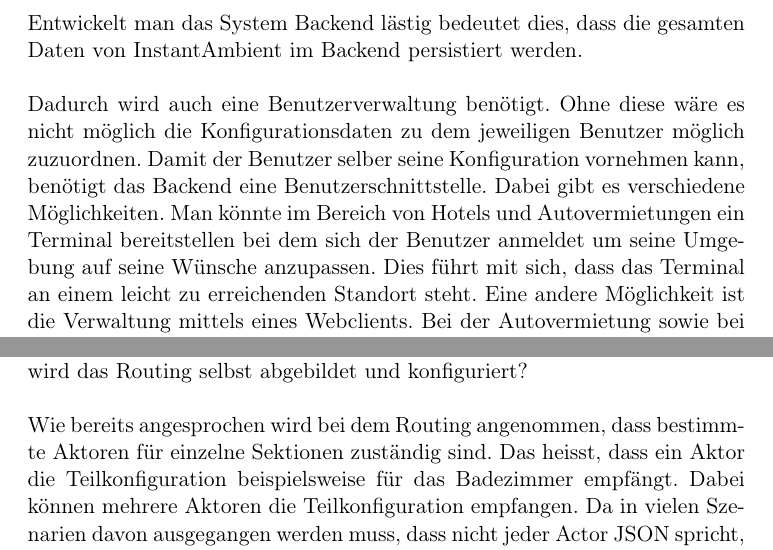
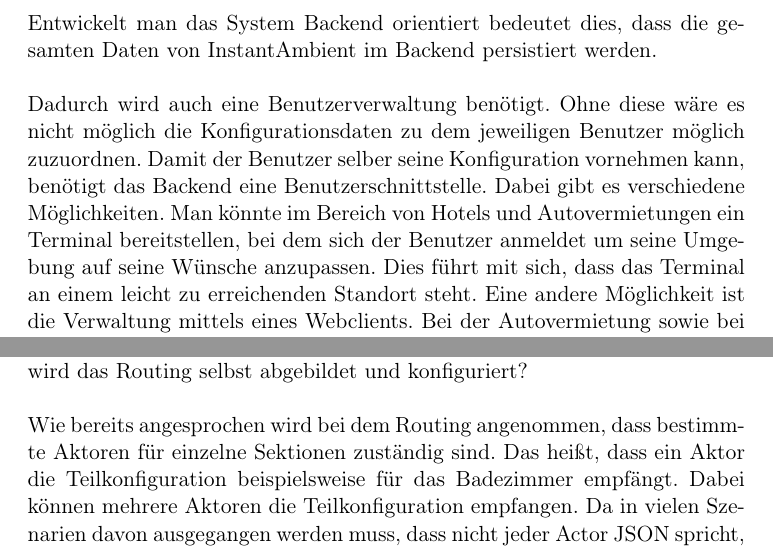
Before and after one commit to Dennis-Kluge/InstantAmbient, a LaTeX document (Documentation/master.tex, which reads Documentation/chap4/chap4.tex, Documentation/chap5/chap5.tex): two parts of pages 27 and 33 of 52, joined at a grey line, cut so that both start at the same text. Compiled offline with pdfLaTeX.

Commit message:
typo correction

```diff
--- a/Documentation/chap4/chap4.tex
+++ b/Documentation/chap4/chap4.tex
@@ -9,9 +9,9 @@ Ein sehr wichtiger Bestandteil den InstantAmbient erfüllen muss ist die Skalier
 Um einen konfigurationsbasierten Dienst zu realisieren stehen verschieden Richtungen in denen man das System entwerfen kann.
 Zum einen besteht die Möglichkeit, die gesamten Daten im Backend\footnote{Oder auch der Cloud.} zu lagern. Zum anderen gibt es die Möglichkeit, die gesamten Daten auf dem Client zu Speichern. Dieses wird im nächsten Abschnitt näher erläutert.
 \\\\
-Entwickelt man das System Backend lästig bedeutet dies, dass die gesamten Daten von InstantAmbient im Backend persistiert werden.
+Entwickelt man das System Backend orientiert bedeutet dies, dass die gesamten Daten von InstantAmbient im Backend persistiert werden.
 \\\\
-Dadurch wird auch eine Benutzerverwaltung benötigt. Ohne diese wäre es nicht möglich die Konfigurationsdaten zu dem jeweiligen Benutzer möglich zuzuordnen. Damit der Benutzer selber seine Konfiguration vornehmen kann, benötigt das Backend eine Benutzerschnittstelle. Dabei gibt es verschiedene Möglichkeiten. Man könnte im Bereich von Hotels und Autovermietungen ein Terminal bereitstellen bei dem sich der Benutzer anmeldet um seine Umgebung auf seine Wünsche anzupassen. Dies führt mit sich, dass das Terminal an einem leicht zu erreichenden Standort steht. Eine andere Möglichkeit ist die Verwaltung mittels eines Webclients. Bei der Autovermietung sowie bei Hotels ist es für den Benutzer nicht unbedingt komfortabel sich erst noch an ein Terminal zu stellen um seine gewünschte Änderungen vorzunehmen. Die zentrale Sammlung der Daten bring Vor- sowie Nachteile, so ist eine Datenanalyse über den kompletten Bestand ein leichtes, dennoch muss eine entsprechende Sicherung dieser vorgenommen werden.
+Dadurch wird auch eine Benutzerverwaltung benötigt. Ohne diese wäre es nicht möglich die Konfigurationsdaten zu dem jeweiligen Benutzer möglich zuzuordnen. Damit der Benutzer selber seine Konfiguration vornehmen kann, benötigt das Backend eine Benutzerschnittstelle. Dabei gibt es verschiedene Möglichkeiten. Man könnte im Bereich von Hotels und Autovermietungen ein Terminal bereitstellen, bei dem sich der Benutzer anmeldet um seine Umgebung auf seine Wünsche anzupassen. Dies führt mit sich, dass das Terminal an einem leicht zu erreichenden Standort steht. Eine andere Möglichkeit ist die Verwaltung mittels eines Webclients. Bei der Autovermietung sowie bei Hotels ist es für den Benutzer nicht unbedingt komfortabel sich erst noch an ein Terminal zu stellen um seine gewünschte Änderungen vorzunehmen. Die zentrale Sammlung der Daten bring Vor- sowie Nachteile, so ist eine Datenanalyse über den kompletten Bestand ein leichtes, dennoch muss eine entsprechende Sicherung dieser vorgenommen werden.
 \begin{figure}[H]
 \includegraphics[width=12.5cm]{images/backend}
 \caption{Konzept eines Backend orientierten Systems}
--- a/Documentation/chap5/chap5.tex
+++ b/Documentation/chap5/chap5.tex
@@ -48,7 +48,7 @@ Die Vorgänge innerhalb des Connectors sind unspektakulär. Bewusst soll diese K
 Das Brain empfängt die valide Konfiguration mit Hilfe von TCP/IP. Nahezu jedes Systems stellt diese Schnittstellen bereit, viele Systeme und Architekturen basieren auf diese Kommunikationsmittel.
 Die Hauptaufgabe des Brain liegt im Routing der Konfiguration. Hier stellen sich zwei wesentliche Fragen: Wie werden welche Daten geroutet, welche Formate besitzen diese? Und wie wird das Routing selbst abgebildet und konfiguriert?
 \\\\
-Wie bereits angesprochen wird bei dem Routing angenommen, dass bestimmte Aktoren für einzelne Sektionen zuständig sind. Das heisst, dass ein Aktor die Teilkonfiguration beispielsweise für das Badezimmer empfängt. Dabei können mehrere Aktoren die Teilkonfiguration empfangen. Da in vielen Szenarien davon ausgegangen werden muss, dass nicht jeder Actor JSON spricht, sollte vor dem Senden der Daten eine mögliche Konvertierung stattfinden. Des Weiteren wird eine TCP/IP-Schnittstelle beim Aktor vorausgesetzt.
+Wie bereits angesprochen wird bei dem Routing angenommen, dass bestimmte Aktoren für einzelne Sektionen zuständig sind. Das heißt, dass ein Aktor die Teilkonfiguration beispielsweise für das Badezimmer empfängt. Dabei können mehrere Aktoren die Teilkonfiguration empfangen. Da in vielen Szenarien davon ausgegangen werden muss, dass nicht jeder Actor JSON spricht, sollte vor dem Senden der Daten eine mögliche Konvertierung stattfinden. Des Weiteren wird eine TCP/IP-Schnittstelle beim Aktor vorausgesetzt.
 \\\\
 Des Weiteren ist die wohl größte Herausforderung auf einer eleganten Art und Weise das Routing darzustellen. Hierfür eignen sich entweder weitere Konfigurationsdateien, welche schnell unübersichtlich werden können oder auch domänspezifische Sprachen. Um ein wenig vorweg zugreifen wurde im Proof of Concept sich für die zweite Alternative entschieden. Das Routing muss im wesentlichen Kenntnisse über zwei Aspekte haben:
 
```
Also changed, not shown: Documentation/chap4/chap4.tex (2 more changed lines).
